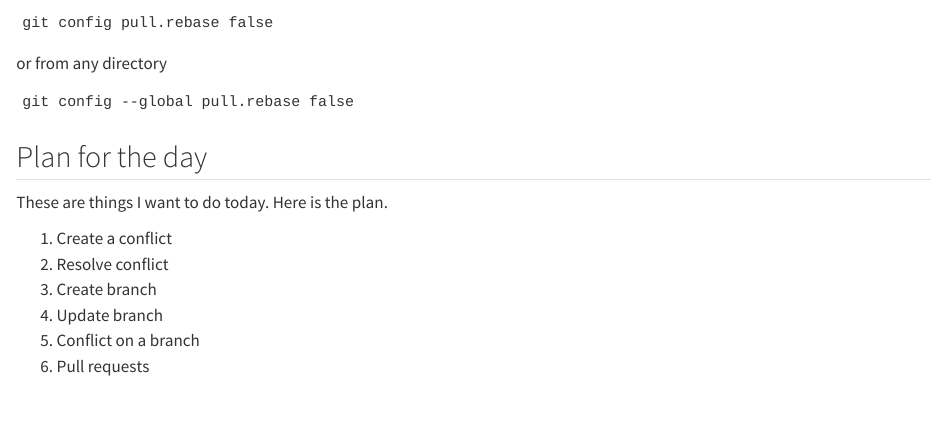
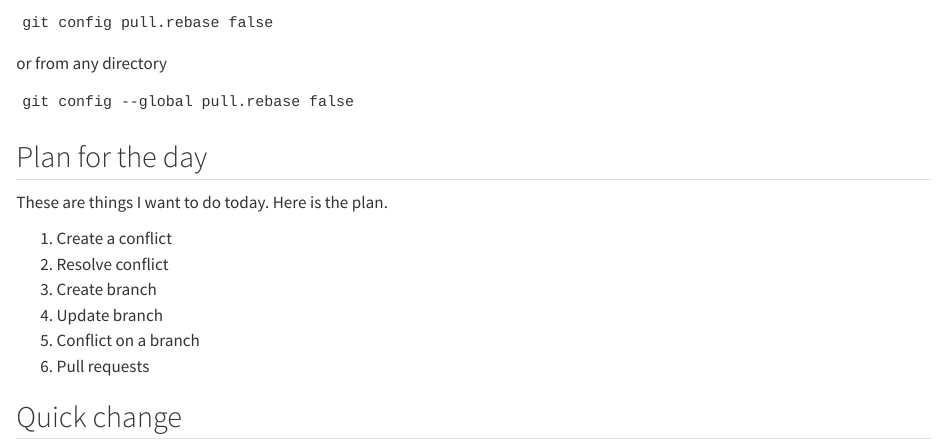
Before and after one commit to sussmanbu/ma-4615-fa23-final-project-dan-s-fake-team, a Quarto document (posts/2023-10-22-git-collaborating-conflicts-branches/git-collaborating-conflicts-branches.qmd): the page in a window 1100 px wide, from 220 px down. Rendered offline with R 4.5, knitr and Pandoc in place of Quarto, with nearby package versions.

Commit message:
Quick change

```diff
--- a/posts/2023-10-22-git-collaborating-conflicts-branches/git-collaborating-conflicts-branches.qmd
+++ b/posts/2023-10-22-git-collaborating-conflicts-branches/git-collaborating-conflicts-branches.qmd
@@ -32,3 +32,5 @@ Here is the plan.
 4. Update branch
 5. Conflict on a branch
 6. Pull requests
+
+## Quick change
```
